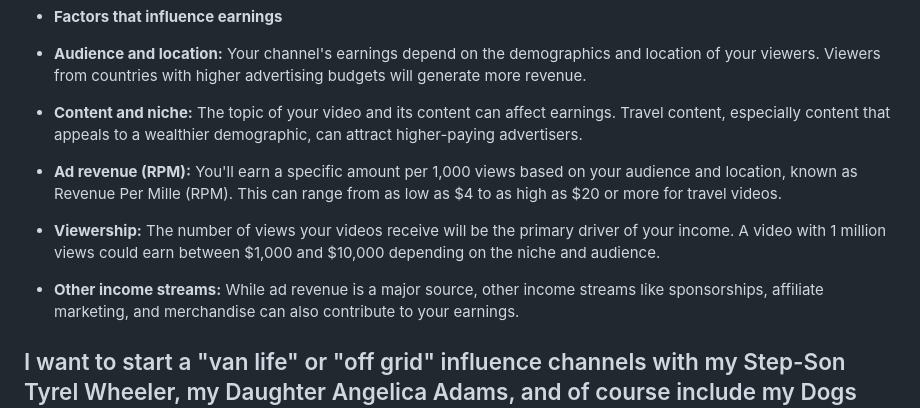
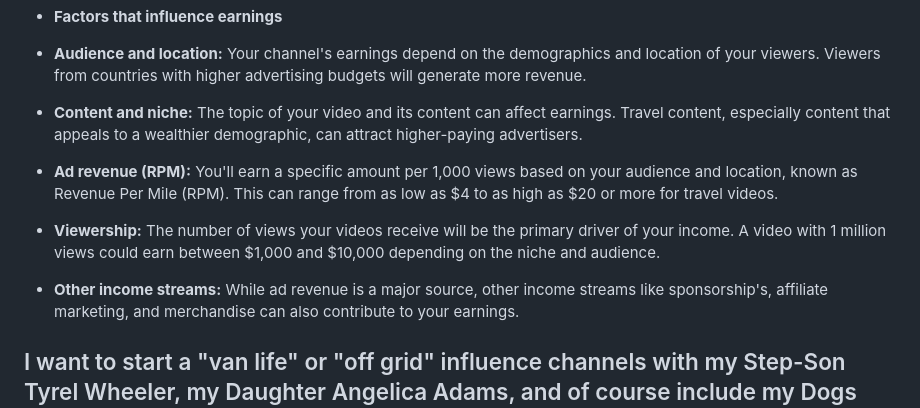
Before and after one commit to Bradford1040/Extreme_Cold_Survival, a Markdown page: Exteme_Cold.md, the part around the change. GitHub-like rendering.

```diff
--- a/Exteme_Cold.md
+++ b/Exteme_Cold.md
@@ -4,9 +4,9 @@
 
 - **Audience and location:** Your channel's earnings depend on the demographics and location of your viewers. Viewers from countries with higher advertising budgets will generate more revenue.
 - **Content and niche:** The topic of your video and its content can affect earnings. Travel content, especially content that appeals to a wealthier demographic, can attract higher-paying advertisers.
-- **Ad revenue (RPM):** You'll earn a specific amount per 1,000 views based on your audience and location, known as Revenue Per Mille (RPM). This can range from as low as $4 to as high as $20 or more for travel videos.
+- **Ad revenue (RPM):** You'll earn a specific amount per 1,000 views based on your audience and location, known as Revenue Per Mile (RPM). This can range from as low as $4 to as high as $20 or more for travel videos.
 - **Viewership:** The number of views your videos receive will be the primary driver of your income. A video with 1 million views could earn between $1,000 and $10,000 depending on the niche and audience.
-- **Other income streams:** While ad revenue is a major source, other income streams like sponsorships, affiliate marketing, and merchandise can also contribute to your earnings.
+- **Other income streams:** While ad revenue is a major source, other income streams like sponsorship's, affiliate marketing, and merchandise can also contribute to your earnings.
 
 ## I want to start a "van life" or "off grid" influence channels with my Step-Son Tyrel Wheeler, my Daughter Angelica Adams, and of course include my Dogs Moose (American Pitbul/Staphy mix) & Vash (black mouth cur)
 
```
Also changed, not shown: Alaska Solar Math.md (added, +31 -0 lines), DT360_VS_DT466.md (added, +120 -0 lines).
